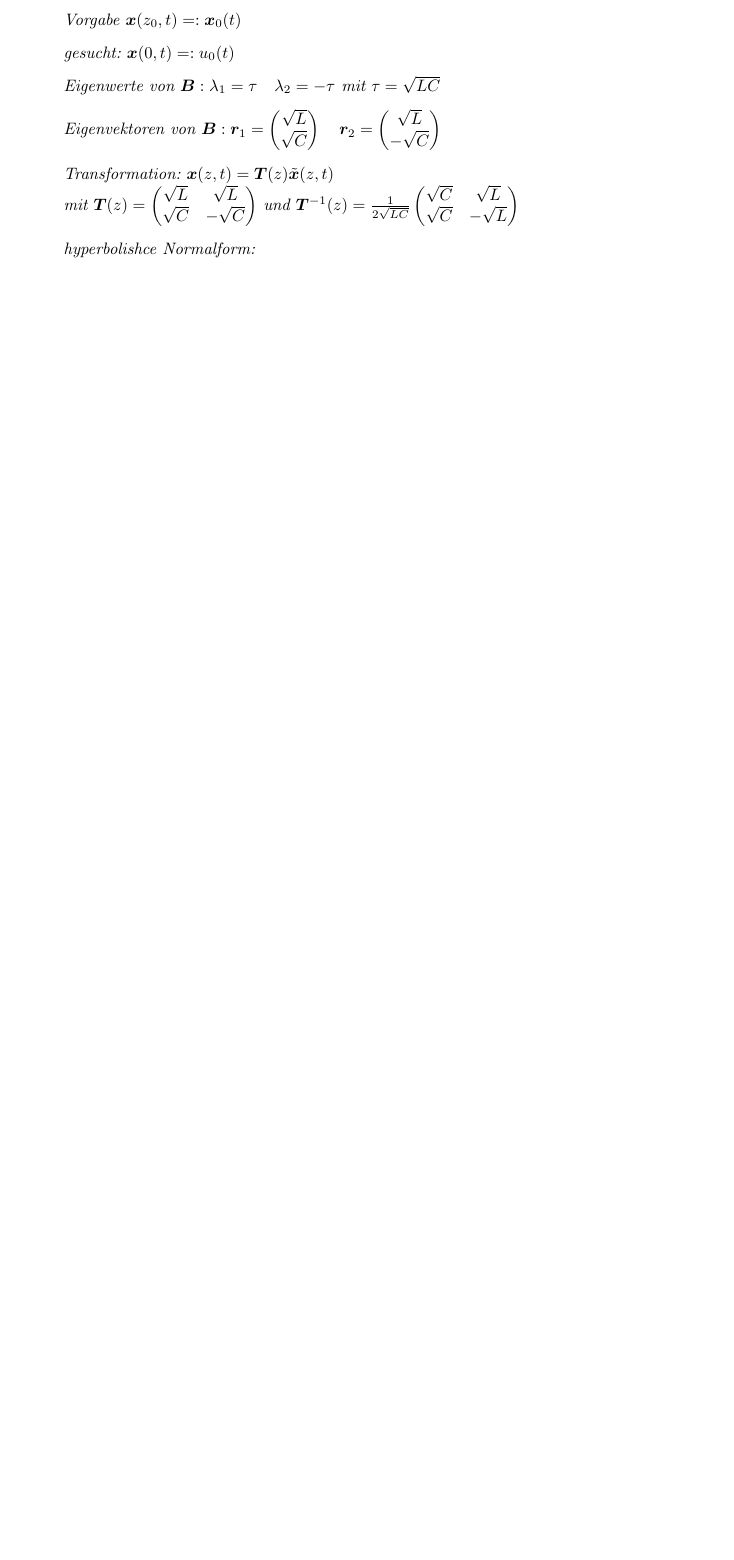
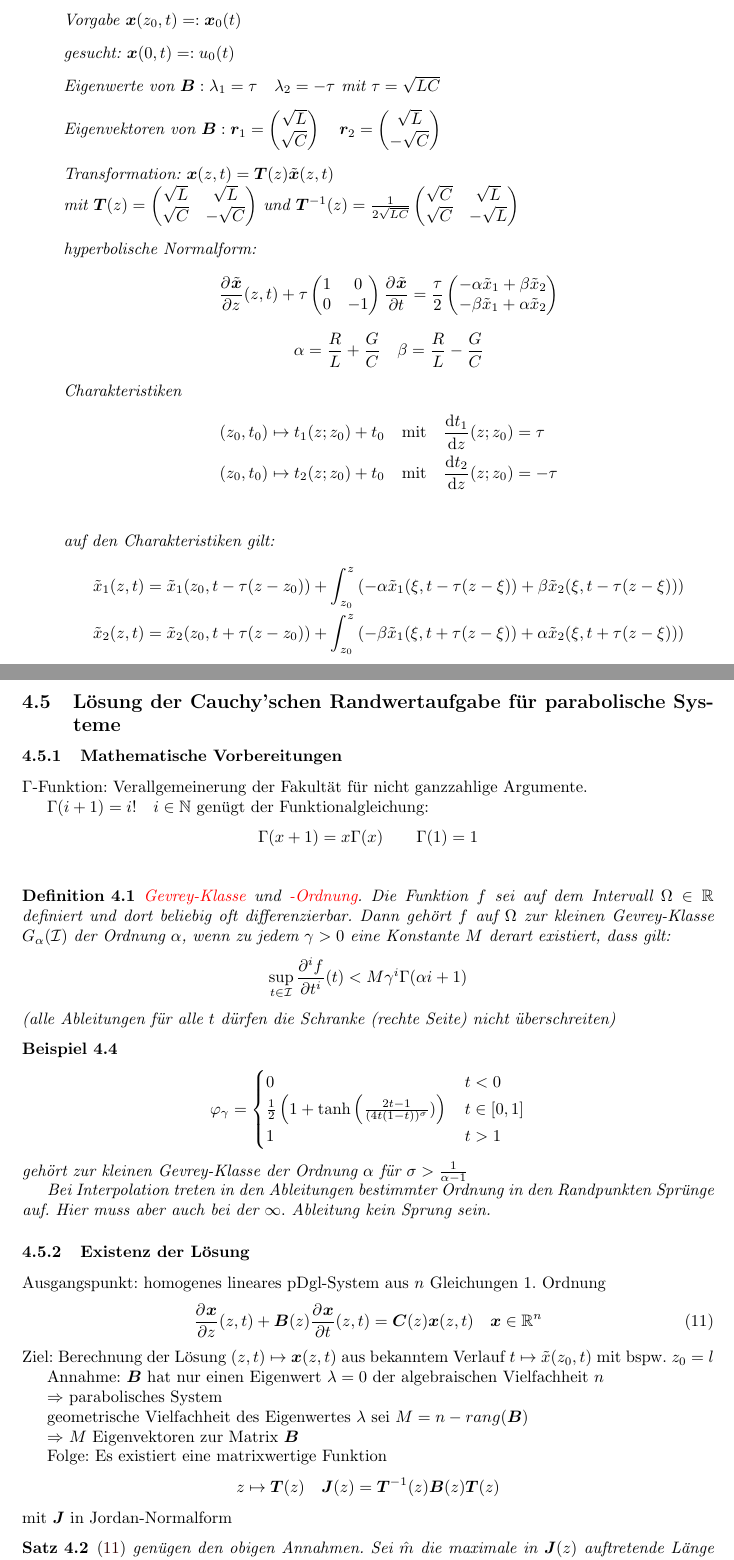
Before and after one commit to mpritzkoleit/VL_verteilte_parameter, a LaTeX document (verpar.tex, which reads includes/vl6.tex, includes/vl7.tex): part of page 18 of 18 before the commit and two parts of pages 18 and 19 of 21 after it, the two joined at a grey line, cut so that both start at the same text, the shorter picture padded with empty space. The pictures show the PDF file verpar.pdf that the author committed with the source.

Commit message:
add lecture 7

```diff
--- a/includes/vl6.tex
+++ b/includes/vl6.tex
@@ -90,7 +90,17 @@ mit $\bm{B}=\begin{pmatrix}
 \item[] Eigenwerte von $\bm{B}:\lambda_1 = \tau \quad \lambda_2 = -\tau$ mit $\tau = \sqrt{LC}$
 \item[] Eigenvektoren von $\bm{B}:\bm{r}_1 = \begin{pmatrix}\sqrt{L} \\ \sqrt{C}\end{pmatrix} \quad \bm{r}_2 = \begin{pmatrix}\sqrt{L} \\ -\sqrt{C}\end{pmatrix} $
 \item[] Transformation: $\bm{x}(z,t)=\bm{T}(z)\tilde{\bm{x}}(z,t)$ \newline mit  $\bm{T}(z) = \begin{pmatrix}\sqrt{L} &\sqrt{L} \\ \sqrt{C}&-\sqrt{C}\end{pmatrix}$ und $\bm{T}^{-1}(z) =\frac{1}{2\sqrt{LC}} \begin{pmatrix}\sqrt{C} &\sqrt{L} \\ \sqrt{C} &-\sqrt{L}\end{pmatrix}$
-\item[] hyperbolische Normalform: \[ \]
+\item[] hyperbolische Normalform: \[ \pd{\tilde{\bm{x}}}{z}(z,t)+\tau\begin{pmatrix}1 & 0 \\ 0 & -1\end{pmatrix}\pd{\tilde{\bm{x}}}{t}=\frac{\tau}{2}\begin{pmatrix}-\alpha \tilde{x}_1+\beta\tilde{x}_2 \\ -\beta \tilde{x}_1+\alpha\tilde{x}_2\end{pmatrix} \]
+\[\alpha=\frac{R}{L}+\frac{G}{C} \quad \beta = \frac{R}{L}-\frac{G}{C} \]
+\item[] Charakteristiken
+\begin{align*}
+(z_0,t_0) &\mapsto t_1(z;z_0)+t_0 \quad \mathrm{mit} \quad \frac{\d t_1}{\d z}(z;z_0)=\tau \\
+(z_0,t_0) &\mapsto t_2(z;z_0)+t_0 \quad \mathrm{mit} \quad \frac{\d t_2}{\d z}(z;z_0)=-\tau \\
+\end{align*}
+auf den Charakteristiken gilt:
+\begin{align*}
+\tilde{x}_1(z,t) = \tilde{x}_1(z_0,t-\tau(z-z_0))+\int_{z_0}^z\left(-\alpha\tilde{x}_1(\xi,t-\tau(z-\xi))+\beta\tilde{x}_2(\xi,t-\tau(z-\xi))\right) \\
+\tilde{x}_2(z,t) = \tilde{x}_2(z_0,t+\tau(z-z_0))+\int_{z_0}^z\left(-\beta\tilde{x}_1(\xi,t+\tau(z-\xi))+\alpha\tilde{x}_2(\xi,t+\tau(z-\xi))\right)
+\end{align*}
 \end{itemize}
-
 \end{bsp}
--- /dev/null
+++ b/includes/vl7.tex
@@ -0,0 +1,51 @@
+\newpage
+\subsection{Lösung der Cauchy'schen Randwertaufgabe für parabolische Systeme}
+\subsubsection{Mathematische Vorbereitungen}
+$\Gamma$-Funktion: Verallgemeinerung der Fakultät für nicht ganzzahlige Argumente.
+
+$\Gamma(i+1)=i! \quad i \in \mathbb{N}$ genügt der Funktionalgleichung:
+\begin{align*}
+\Gamma(x+1)=x\Gamma(x) \qquad \Gamma(1)=1
+\end{align*}
+\begin{defi} \textcolor{red}{Gevrey-Klasse} und \textcolor{red}{-Ordnung}. Die Funktion $f$ sei auf dem Intervall $\Omega \in \R$ definiert und dort beliebig oft differenzierbar. Dann gehört $f$ auf $\Omega$ zur kleinen Gevrey-Klasse $G_\alpha(\mathcal{I})$ der Ordnung $\alpha$, wenn zu jedem $\gamma>0$ eine Konstante $M$ derart existiert, dass gilt:
+\begin{align*}
+\sup_{t\in\mathcal{I}}{\pd[i]{f}{t^i}(t)<M\gamma^i\Gamma(\alpha i+1)}
+\end{align*}
+(alle Ableitungen für alle $t$ dürfen die Schranke (rechte Seite) nicht überschreiten)
+\end{defi}
+\begin{bsp}
+\begin{align*}
+\varphi_\gamma =  \begin{cases}0 & t<0 \\ \frac{1}{2}\left(1+\tanh\left(\frac{2t-1}{(4t(1-t))^\sigma}\rigt)\right) & t \in[0,1] \\1 &t>1 \end{cases}
+\end{align*}
+gehört zur kleinen Gevrey-Klasse der Ordnung $\alpha$ für $\sigma>\frac{1}{\alpha-1}$
+
+Bei Interpolation treten in den Ableitungen bestimmter Ordnung in den Randpunkten Sprünge auf. Hier muss aber auch bei der $\infty.$ Ableitung kein Sprung sein.
+\end{bsp}
+\subsubsection{Existenz der Lösung}
+Ausgangspunkt: homogenes lineares pDgl-System aus $n$ Gleichungen 1. Ordnung
+\begin{align}
+\pd{\bm{x}}{z}(z,t)+\bm{B}(z)\pd{\bm{x}}{t}(z,t) = \bm{C}(z)\bm{x}(z,t)  \quad \bm{x} \in \R^n \label{eq:4-11}
+\end{align}
+Ziel: Berechnung der Lösung $(z,t)\mapsto\bm{x}(z,t)$ aus bekanntem Verlauf $t\mapsto \tilde{x}(z_0,t)$ mit bspw. $z_0=l$
+
+Annahme: $\bm{B}$ hat nur einen Eigenwert $\lambda=0$ der algebraischen Vielfachheit $n$
+
+$\Rightarrow$ parabolisches System
+
+geometrische Vielfachheit des Eigenwertes $\lambda$ sei $M=n-rang(\bm{B})$
+
+$\Rightarrow$ $M$ Eigenvektoren zur Matrix $\bm{B}$
+
+Folge: Es existiert eine matrixwertige Funktion
+\begin{align*}
+z\mapsto\bm{T}(z) \quad \bm{J}(z)=\bm{T}^{-1}(z)\bm{B}(z)\bm{T}(z)
+\end{align*}
+mit $\bm{J}$ in Jordan-Normalform
+
+\begin{satz}\eqref{eq:4-11} genügen den obigen Annahmen. Sei $\hat{m}$ die maximale in $\bm{J}(z)$ auftretende Länge eines Jordan-Blockes $z\in[0,l]$ und für die Randtrajektorie gelte:
+\begin{align*}
+\bm(x)(z_0,\bullet)\in G_0(\Gamma) \quad \textrm{mit} \quad \sigma = \frac{\hat{m}}{\hat{m}-1}
+\end{align*}
+Dann exisitiert eine eindeutige Lösung der Cauchy'schen Randwertaufgabe zu \eqref{eq:4-11} mit Randbedingung bei $z=z_0$
+\end{satz}
+\begin{enumerate}
@@ -0,0 +60,3 @@
+\end{align}
+$\sigma>1$ Randtrajektorien aus $G_\sigma(\Omega)$
+\end{enumerate}
@@ -0,0 +67,2 @@
+\begin{align*}
+\bm{x}(z,t)=\bm{x}(z_0,t)+\sum_{j=0}^\beta \int_{z_0}^z A_j(\tilde{z})\pd[j]{\bm{x}}{t^j}(\tilde{z},t)\d \tilde{z}
@@ -0,0 +74,4 @@
+der Iteration:
+\begin{align*}
+\bm{x}_{k+1}(z,t)=\bm{x}_k(z_0,t)+\sum_{j=0}^\beta \int_{z_0}^z A_j(\tilde{z})\pd[j]{\bm{x}_k}{t^j}(\tilde{z},t)\d \tilde{z}
+\end{align*}
@@ -0,0 +82,21 @@
+\begin{align*}
+\bm{x}(z+\Delta z,t)=\bm{x}(z,t)+\Delta z \sum_{j=0}^{j} A_j(z)\pd[j]{\bm{x}}{t^j}(z,t)
+\end{align*}
+In die Lösung gehen prinzipiell beliebig hohe Zeitableitungen der Randtrajektorie ein. Je nach Güte der Approximation (Anzahl der Iterationen, Index für Reihenabbruch, Größe von $\Delta z$) muss nur eine entsprechende (endl.) Anzahl von Ableitungen der Randtrajektorie des flachen Ausgangs berechnet werden.
+\begin{bsp}{Wärmeleitung}
+\begin{align*}
+\pd{x}{t}(z,t)=\pd[2]{x}{z^2}(z,t) \quad x - \textrm{Temperatur}, z \in [0,1]
+\end{align*}
+$x(0,t)=y(t)$ entspricht flachem Ausgang, $\pd{x}{z}(0,t)=0$ ideale Isolierung und Heizer bei $z=1$: $\pd{x}{z}(1,t)=f(x(1,t),u(t))$. Rand vollständig aktuiert. \begin{align*}
+x(z,t) = \sum_{i=0}^\infty C_i(t) \frac{z^i}{i!} & \qquad \pd{x}{t}(z,t) = \sum_{i=0}^\infty \dot{C}_i(t) \frac{z^i}{i!} \\
+\pd{x}{z}(z,t) = \sum_{i=0}^\infty C_{i+1}(t) \frac{z^{i}}{i!} & \qquad \pd[2]{x}{z^2}(z,t) = \sum_{i=0}^\infty C_{i+2}(t) \frac{z^{i}}{i!} \\
+\end{align*}
+in pDgl. eingesetzt:
+\begin{align*}
+\sum_{i=0}^\infty \dot{C}_i(t) \frac{z^i}{i!} = \sum_{i=0}^\infty C_{i+2}(t) \frac{z^{i}}{i!}
+\end{align*}
+Initialisierung über Randbedingung $x(0,t)=y(t) \Rightarrow \boxed{C_0(t)=y(t)}$ und $\pd{x}{z}(0,t)=0 \Rightarrow \boxed{C_1(t)=0}$
+\begin{align*}
+C_2(t)=\dot{y}(t) \quad (i=0) \\
+C_3(t)=0 \quad (i=1) \\
+C_4(t)=\ddot{y}(t) \quad (i=2) \\
```
Also changed, not shown: includes/vl4.tex (+1 -1 lines), verpar.tex (+2 -0 lines), verpar.pdf, includes/vl7.tex (32 more changed lines).
